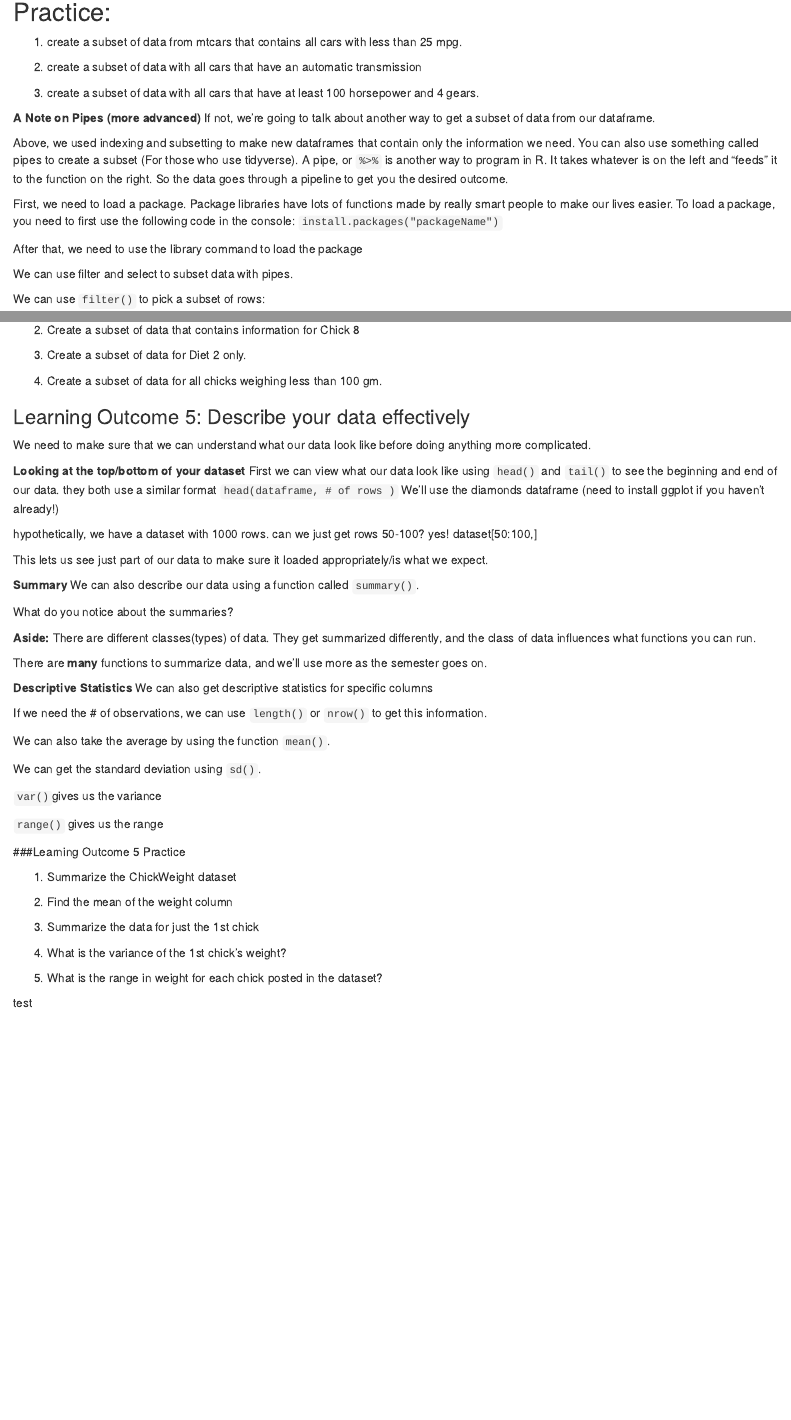
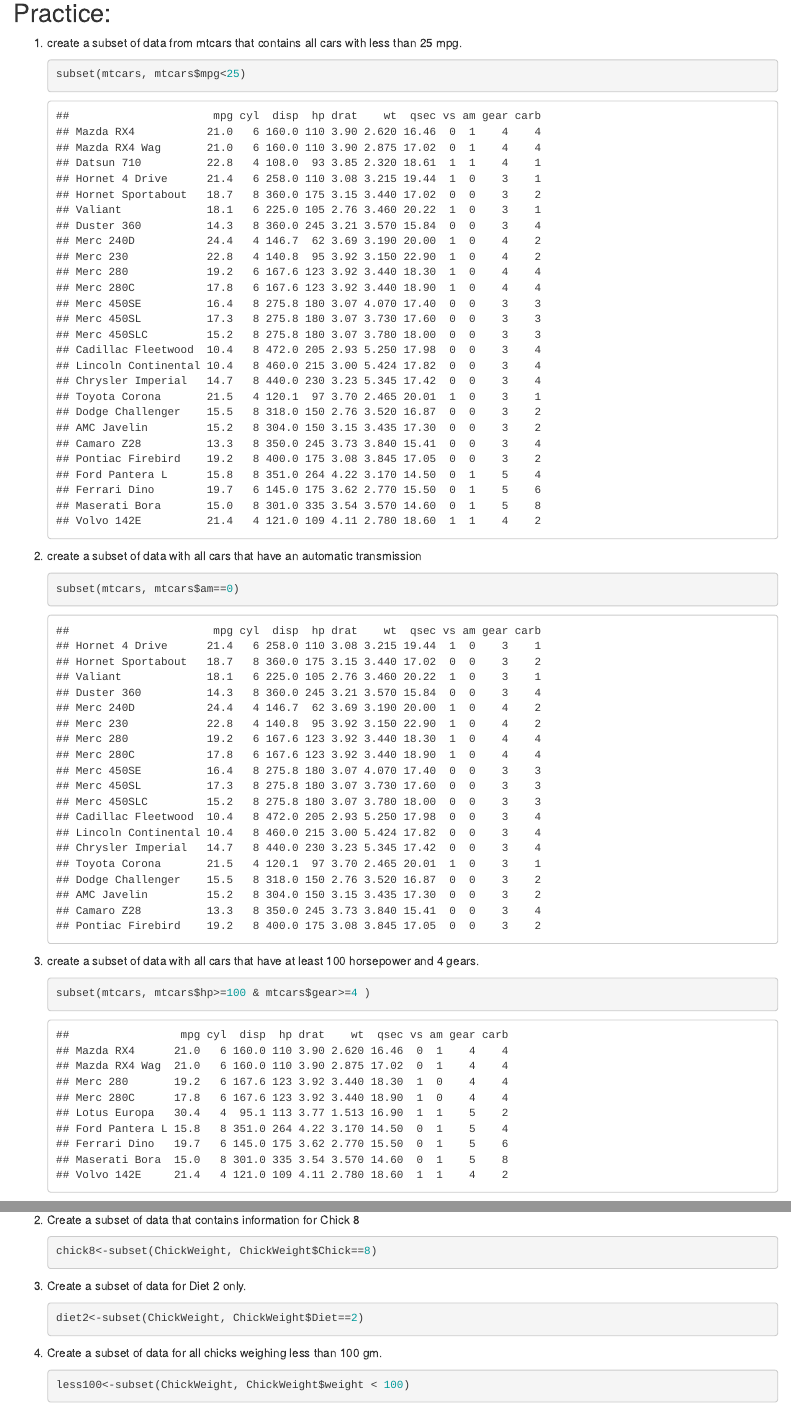
Before and after one commit to murp2041/Psy-4802, an R Markdown document (9-17 Notes.Rmd): the page in a window 1100 px wide, from 10750 px down, and a second part further down, joined at a grey line. Rendered offline with R 4.5, knitr and Pandoc, with nearby package versions.

Commit message:
Practice 2

````diff
--- a/9-17 Notes.Rmd
+++ b/9-17 Notes.Rmd
@@ -486,11 +486,23 @@ mtcars %>% filter(cyl==6)
 1.  create a subset of data from mtcars that contains all cars with less
     than 25 mpg.
 
+    ```{r}
+    subset(mtcars, mtcars$mpg<25)
+    ```
+
 2.  create a subset of data with all cars that have an automatic
     transmission
 
+    ```{r}
+    subset(mtcars, mtcars$am==0)
+    ```
+
 3.  create a subset of data with all cars that have at least 100
     horsepower and 4 gears.
+
+    ```{r}
+    subset(mtcars, mtcars$hp>=100 & mtcars$gear>=4 )
+    ```
 
 **A Note on Pipes (more advanced)** If not, we're going to talk about
 another way to get a subset of data from our dataframe.
@@ -535,7 +556,18 @@ We can use `select()` to pick a subset of columns:
+    ```{r}
+    chick8<-subset(ChickWeight, ChickWeight$Chick==8)
+    ```
 
 3.  Create a subset of data for Diet 2 only.
 
+    ```{r}
+    diet2<-subset(ChickWeight, ChickWeight$Diet==2)
+    ```
+
 4.  Create a subset of data for all chicks weighing less than 100 gm.
+
+    ```{r}
+    less100<-subset(ChickWeight, ChickWeight$weight < 100)
+    ```
 
 ### Learning Outcome 5: Describe your data effectively
 
@@ -619,5 +652,3 @@ We can get the standard deviation using `sd()`.
 4.  What is the variance of the 1st chick's weight?
 
 5.  What is the range in weight for each chick posted in the dataset?
-
-test
````
Also changed, not shown: 9-17 Notes.Rmd (16 more changed lines).
